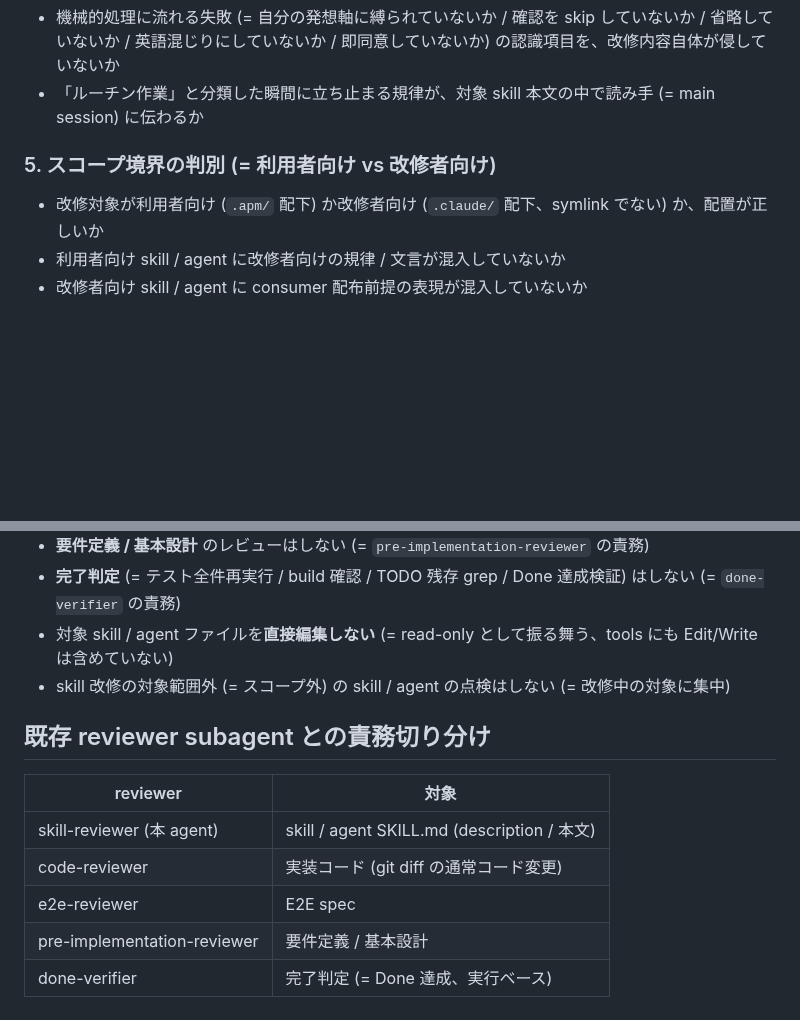
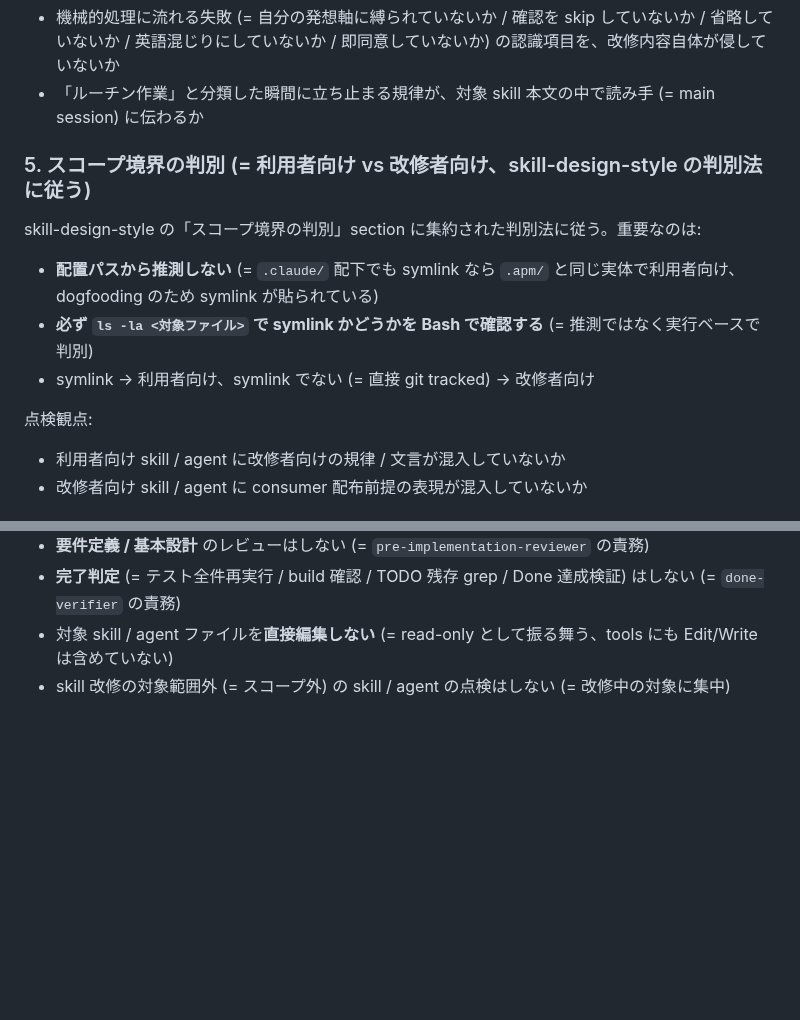
Before and after one commit to sei-newbear/xp-harness, a Markdown page: .claude/agents/skill-reviewer.md, 2 parts joined by grey strips. Rendered like a GitHub page; blank space fills up the shorter version.

Commit message:
PR レビュー対応 (議論 5 件)
議論 1: skill-reviewer のスコープ判定の書き方
- 「ls -la で symlink を確認」を本文に明示
- skill-design-style の「スコープ境界の判別」section に従う旨を明示

議論 2: skill-reviewer の「既存 reviewer 責務切り分け」table 削除
- 「何をしないか」section に同じ内容が既出 (= 重複排除)

議論 3: skill-design-style の「consumer 配布されない」説明
- 削除のまま (= スコープ境界 section に「symlink で判別」のルールが既にある、各 skill 個別に書くと drift リスク)

議論 4: skill-design-style 手順 6 の「壁打ち / 第三者視点」混在
- 手順 6 はフロー (= 改修後の最終レビューのみ必須) に絞る

議論 5: 3 用途の分散 (= 派生論点)
- main 向け 3 用途は skill-design-style に集約 (= 発火時 context、skill 設計フェーズ中に load 済)
- 「skill-reviewer の使い方」section を新設、手順 6 の後に置く
- subagent 向けは skill-reviewer 本文に集約 (= 振る舞い詳細)
- CLAUDE.md は短縮、skill-design-style への参照のみ

これで重複が 3 箇所 → 2 箇所に減り、内容も観点別に分担される
(= main 向け = 呼び方、subagent 向け = 振る舞い)。

Co-Authored-By: Claude Opus 4.7 (1M context) <noreply@anthropic.com>

```diff
--- a/.claude/agents/skill-reviewer.md
+++ b/.claude/agents/skill-reviewer.md
@@ -69,9 +69,16 @@ main session が依頼者に確認する前に「自分の判断が偏ってい
 - 機械的処理に流れる失敗 (= 自分の発想軸に縛られていないか / 確認を skip していないか / 省略していないか / 英語混じりにしていないか / 即同意していないか) の認識項目を、改修内容自体が侵していないか
 - 「ルーチン作業」と分類した瞬間に立ち止まる規律が、対象 skill 本文の中で読み手 (= main session) に伝わるか
 
-### 5. スコープ境界の判別 (= 利用者向け vs 改修者向け)
+### 5. スコープ境界の判別 (= 利用者向け vs 改修者向け、skill-design-style の判別法に従う)
 
-- 改修対象が利用者向け (`.apm/` 配下) か改修者向け (`.claude/` 配下、symlink でない) か、配置が正しいか
+skill-design-style の「スコープ境界の判別」section に集約された判別法に従う。重要なのは:
+
+- **配置パスから推測しない** (= `.claude/` 配下でも symlink なら `.apm/` と同じ実体で利用者向け、dogfooding のため symlink が貼られている)
+- **必ず `ls -la <対象ファイル>` で symlink かどうかを Bash で確認する** (= 推測ではなく実行ベースで判別)
+- symlink → 利用者向け、symlink でない (= 直接 git tracked) → 改修者向け
+
+点検観点:
+
 - 利用者向け skill / agent に改修者向けの規律 / 文言が混入していないか
 - 改修者向け skill / agent に consumer 配布前提の表現が混入していないか
 
@@ -161,13 +168,3 @@ main session は改修中の流れに乗っているので、「このパター
 - **完了判定** (= テスト全件再実行 / build 確認 / TODO 残存 grep / Done 達成検証) はしない (= `done-verifier` の責務)
 - 対象 skill / agent ファイルを**直接編集しない** (= read-only として振る舞う、tools にも Edit/Write は含めていない)
 - skill 改修の対象範囲外 (= スコープ外) の skill / agent の点検はしない (= 改修中の対象に集中)
-
-## 既存 reviewer subagent との責務切り分け
-
-| reviewer | 対象 |
-|---|---|
-| skill-reviewer (本 agent) | skill / agent SKILL.md (description / 本文) |
-| code-reviewer | 実装コード (git diff の通常コード変更) |
-| e2e-reviewer | E2E spec |
-| pre-implementation-reviewer | 要件定義 / 基本設計 |
-| done-verifier | 完了判定 (= Done 達成、実行ベース) |
```
Also changed, not shown: CLAUDE.md (+2 -6 lines), 1 other file.
